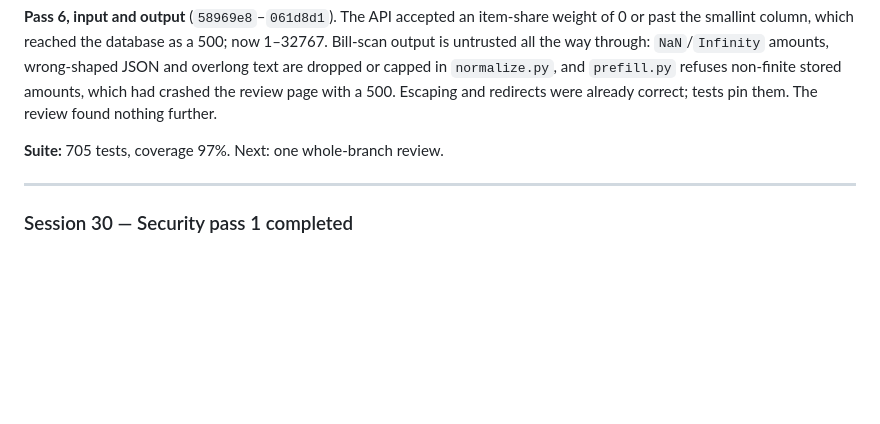
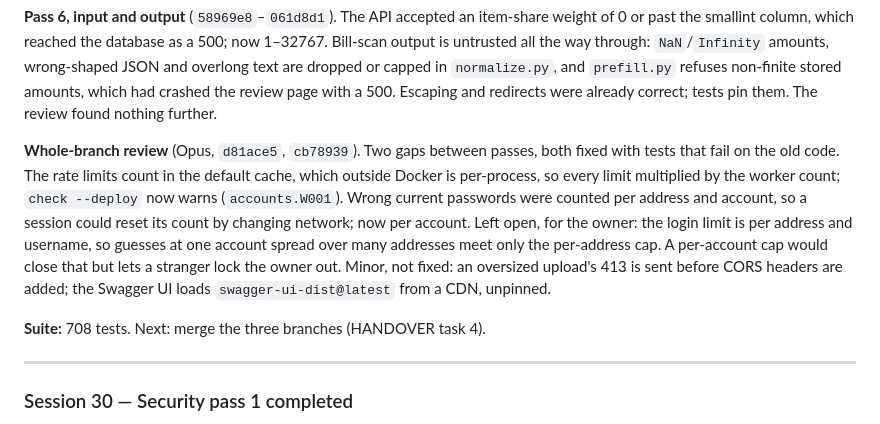
Before and after one commit to Vatsal-Kanojiya/expense_management, a Markdown page: docs/BUILD_LOG.md, the part around the change. Rendered like a GitHub page; blank space fills up the shorter version.

Commit message:
docs: record the whole-branch security review

```diff
--- a/docs/BUILD_LOG.md
+++ b/docs/BUILD_LOG.md
@@ -581,7 +581,17 @@ are dropped or capped in `normalize.py`, and `prefill.py` refuses non-finite sto
 had crashed the review page with a 500. Escaping and redirects were already correct; tests pin
 them. The review found nothing further.
 
-**Suite:** 705 tests, coverage 97%. Next: one whole-branch review.
+**Whole-branch review** (Opus, `d81ace5`, `cb78939`). Two gaps between passes, both fixed with
+tests that fail on the old code. The rate limits count in the default cache, which outside Docker
+is per-process, so every limit multiplied by the worker count; `check --deploy` now warns
+(`accounts.W001`). Wrong current passwords were counted per address and account, so a session
+could reset its count by changing network; now per account. Left open, for the owner: the login
+limit is per address and username, so guesses at one account spread over many addresses meet only
+the per-address cap. A per-account cap would close that but lets a stranger lock the owner out.
+Minor, not fixed: an oversized upload's 413 is sent before CORS headers are added; the Swagger UI
+loads `swagger-ui-dist@latest` from a CDN, unpinned.
+
+**Suite:** 708 tests. Next: merge the three branches (HANDOVER task 4).
 
 ---
 
```
Also changed, not shown: docs/COMMIT_PLAN.md (+1 -1 lines), docs/HANDOVER.md (+3 -0 lines).
